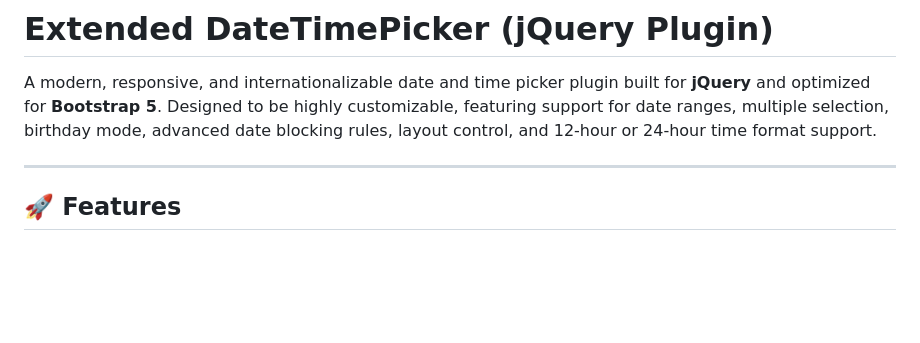
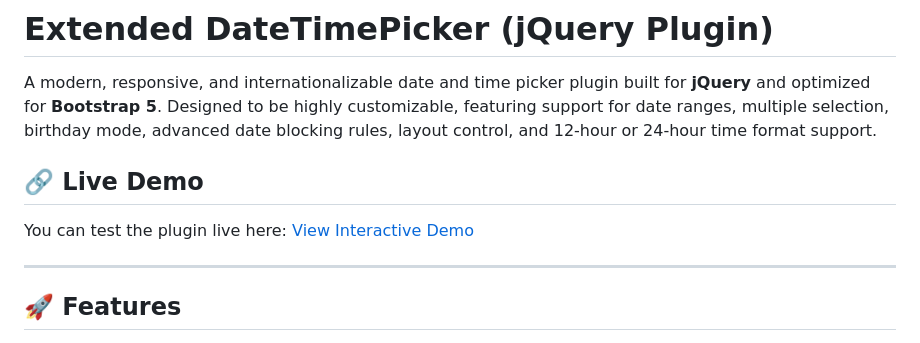
Before and after one commit to PinedaMB/extended_datetimepicker, a Markdown page: readme.md, the part around the change. Rendered like a GitHub page; blank space fills up the shorter version.

Commit message:
Add live demo link to README

```diff
--- a/readme.md
+++ b/readme.md
@@ -1,6 +1,9 @@
 # Extended DateTimePicker (jQuery Plugin)
 
 A modern, responsive, and internationalizable date and time picker plugin built for **jQuery** and optimized for **Bootstrap 5**. Designed to be highly customizable, featuring support for date ranges, multiple selection, birthday mode, advanced date blocking rules, layout control, and 12-hour or 24-hour time format support.
+
+## 🔗 Live Demo
+You can test the plugin live here: [View Interactive Demo](https://pinedamb.github.io/extended_datetimepicker/)
 
 ---
 
```
